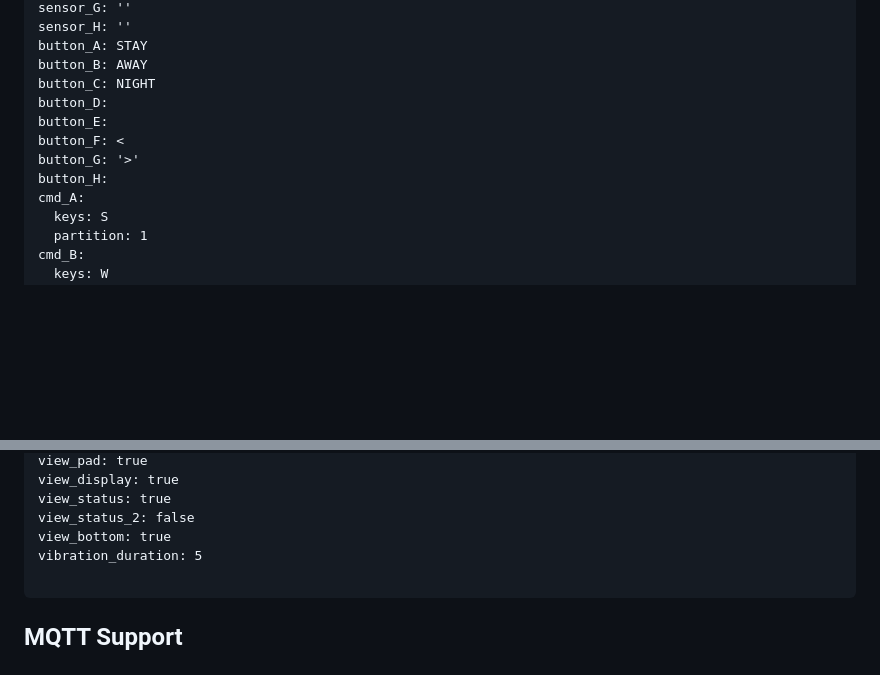
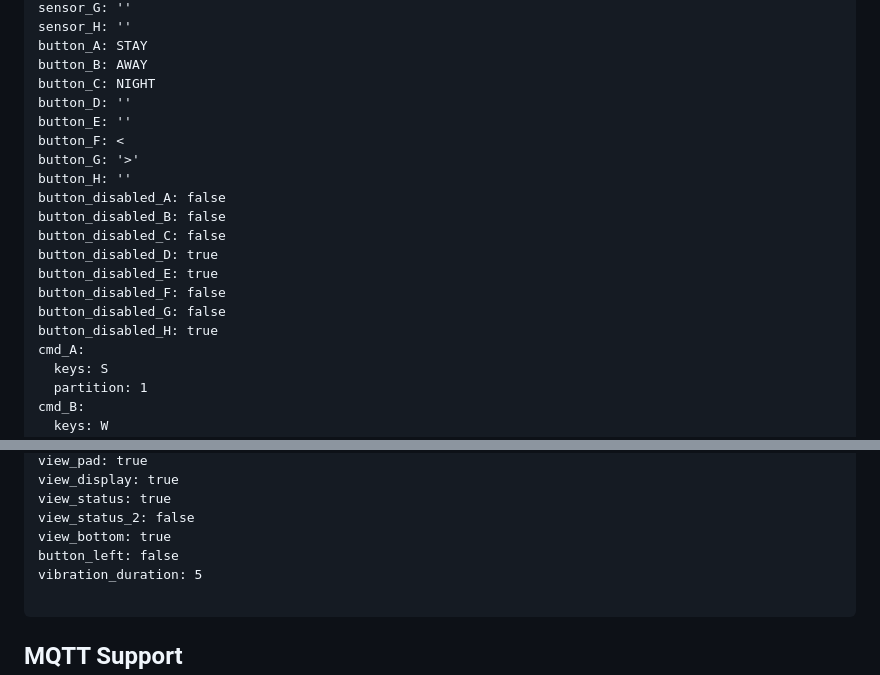
Before and after one commit to Dilbert66/esphome-dsckeybus, a Markdown page: README.md, 2 parts joined by grey strips. Drawn GitHub-style; blank space fills up the shorter version.

````diff
--- a/README.md
+++ b/README.md
@@ -240,11 +240,19 @@ sensor_H: ''
 button_A: STAY
 button_B: AWAY
 button_C: NIGHT
-button_D:
-button_E:
+button_D: ''
+button_E: ''
 button_F: <
 button_G: '>'
-button_H:
+button_H: ''
+button_disabled_A: false
+button_disabled_B: false
+button_disabled_C: false
+button_disabled_D: true
+button_disabled_E: true
+button_disabled_F: false
+button_disabled_G: false
+button_disabled_H: true
 cmd_A:
   keys: S
   partition: 1
@@ -324,6 +332,7 @@ view_display: true
 view_status: true
 view_status_2: false
 view_bottom: true
+button_left: false
 vibration_duration: 5
 
 ```
````
Also changed, not shown: other parts of README.md (+1 -1 lines), ha_keypad_card/card-example.png (added), 2 other files.
